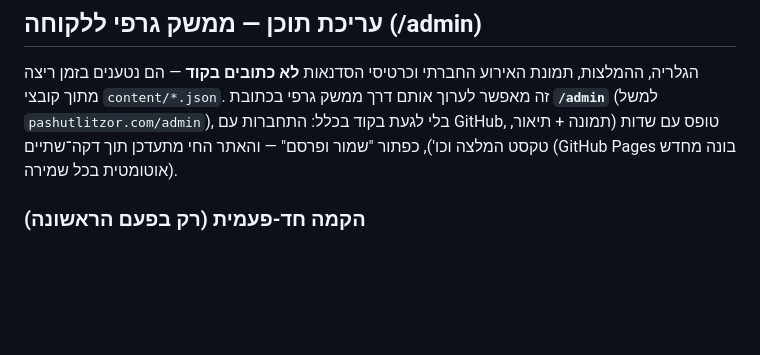
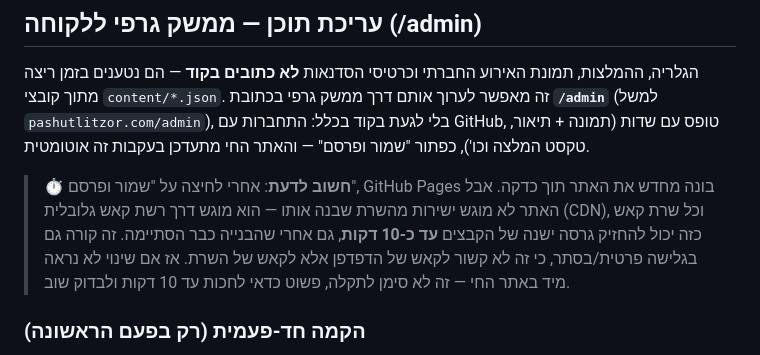
Before and after one commit to nhftk154/-pashutlitzor, a Markdown page: README.md, the part around the change. Rendered like a GitHub page; blank space fills up the shorter version.

Commit message:
README: להבהיר שעדכון תוכן מ-/admin יכול לקחת עד 10 דקות (קאש CDN)

```diff
--- a/README.md
+++ b/README.md
@@ -56,8 +56,15 @@ python3 -m http.server 4599
 הם נטענים בזמן ריצה מתוך קובצי `content/*.json`. זה מאפשר לערוך אותם דרך
 ממשק גרפי בכתובת **`/admin`** (למשל `pashutlitzor.com/admin`), בלי לגעת
 בקוד בכלל: התחברות עם GitHub, טופס עם שדות (תמונה + תיאור, טקסט המלצה
-וכו'), כפתור "שמור ופרסם" — והאתר החי מתעדכן תוך דקה־שתיים (GitHub Pages
-בונה מחדש אוטומטית בכל שמירה).
+וכו'), כפתור "שמור ופרסם" — והאתר החי מתעדכן בעקבות זה אוטומטית.
+
+> ⏱️ **חשוב לדעת**: אחרי לחיצה על "שמור ופרסם", GitHub Pages בונה מחדש את
+> האתר תוך כדקה. אבל האתר לא מוגש ישירות מהשרת שבנה אותו — הוא מוגש דרך
+> רשת קאש גלובלית (CDN), וכל שרת קאש כזה יכול להחזיק גרסה ישנה של הקבצים
+> **עד כ-10 דקות**, גם אחרי שהבנייה כבר הסתיימה. זה קורה גם בגלישה
+> פרטית/בסתר, כי זה לא קשור לקאש של הדפדפן אלא לקאש של השרת. אז אם שינוי
+> לא נראה מיד באתר החי — זה לא סימן לתקלה, פשוט כדאי לחכות עד 10 דקות
+> ולבדוק שוב.
 
 ### הקמה חד-פעמית (רק בפעם הראשונה)
 
```
